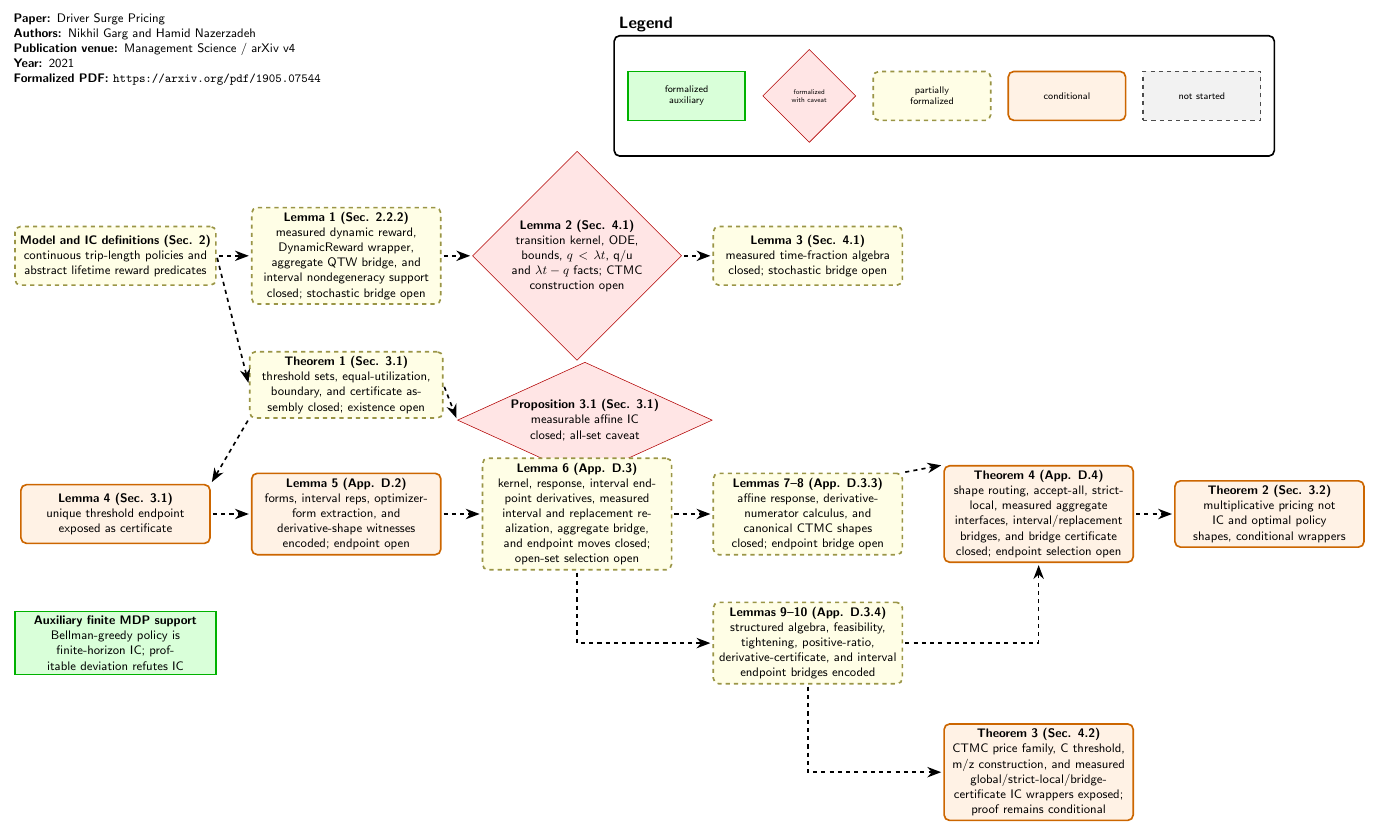
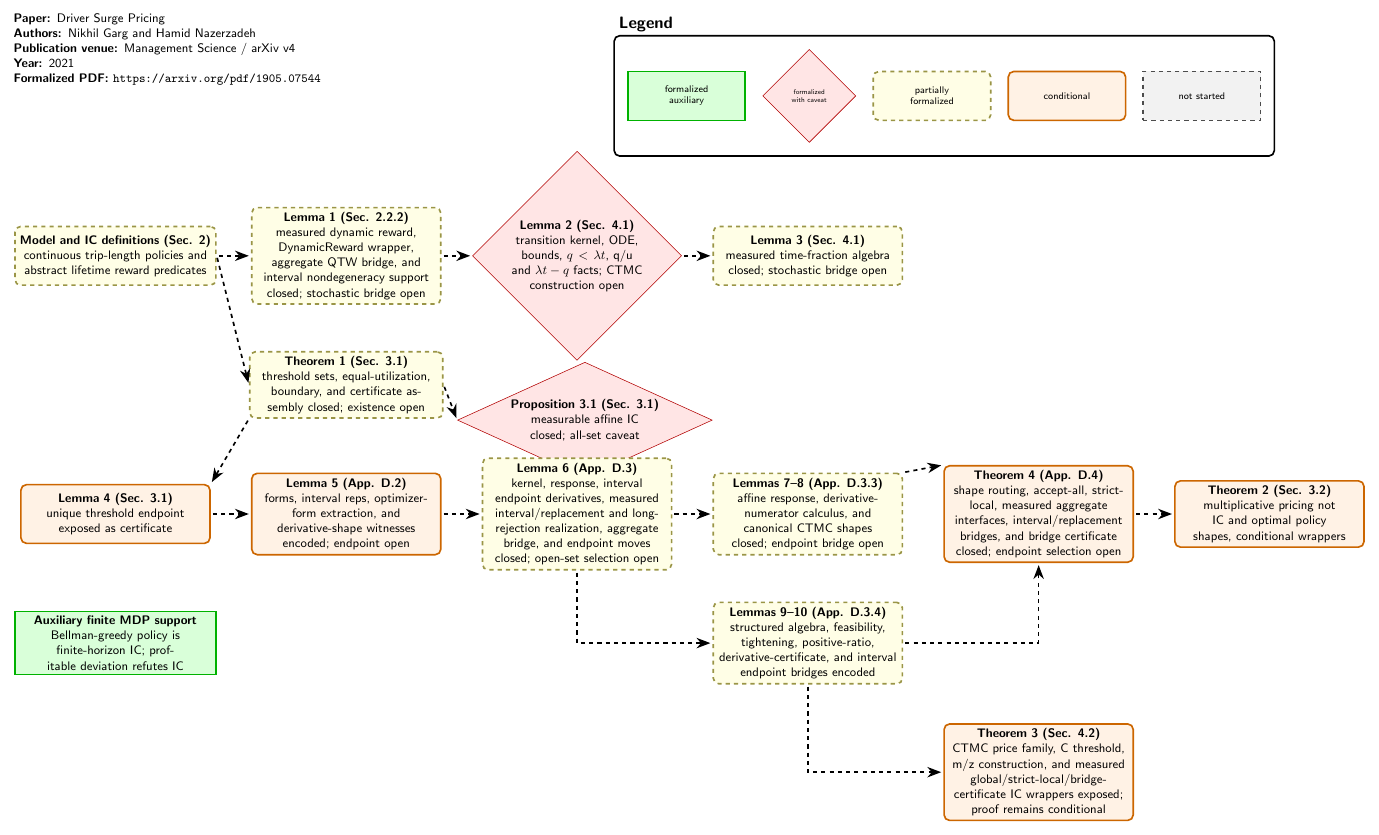
Before and after one commit to nikhgarg/EconCSLib, a LaTeX figure (papers/GN21DriverSurgePricing/DependencyDAG.tex): the whole page. Compiled offline with pdfLaTeX.

Commit message:
Add GN21 reject-long endpoint realization

```diff
--- a/papers/GN21DriverSurgePricing/DependencyDAG.tex
+++ b/papers/GN21DriverSurgePricing/DependencyDAG.tex
@@ -60,7 +60,7 @@
 
 \node[dag_partial, text width=4.6cm] (Lemma6) at (11.8,-6.6) {
   \textbf{Lemma 6 (App. D.3)}\\
-  kernel, response, interval endpoint derivatives, measured interval and replacement realization, aggregate bridge, and endpoint moves closed; open-set selection open
+  kernel, response, interval endpoint derivatives, measured interval/replacement and long-rejection realization, aggregate bridge, and endpoint moves closed; open-set selection open
 };
 
 \node[dag_partial, text width=4.6cm] (Lemmas78) at (17.7,-6.6) {
```
Also changed, not shown: papers/GN21DriverSurgePricing/README.md, 1 other file.
